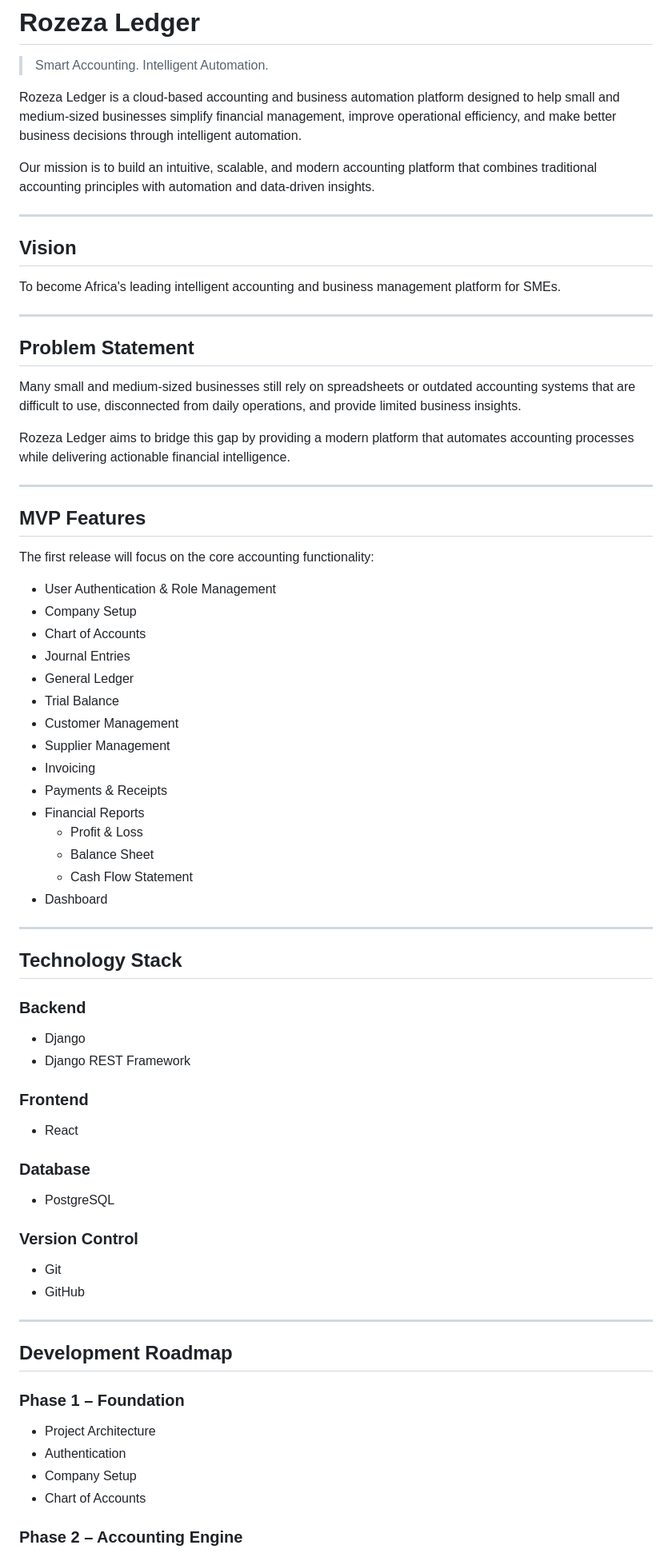
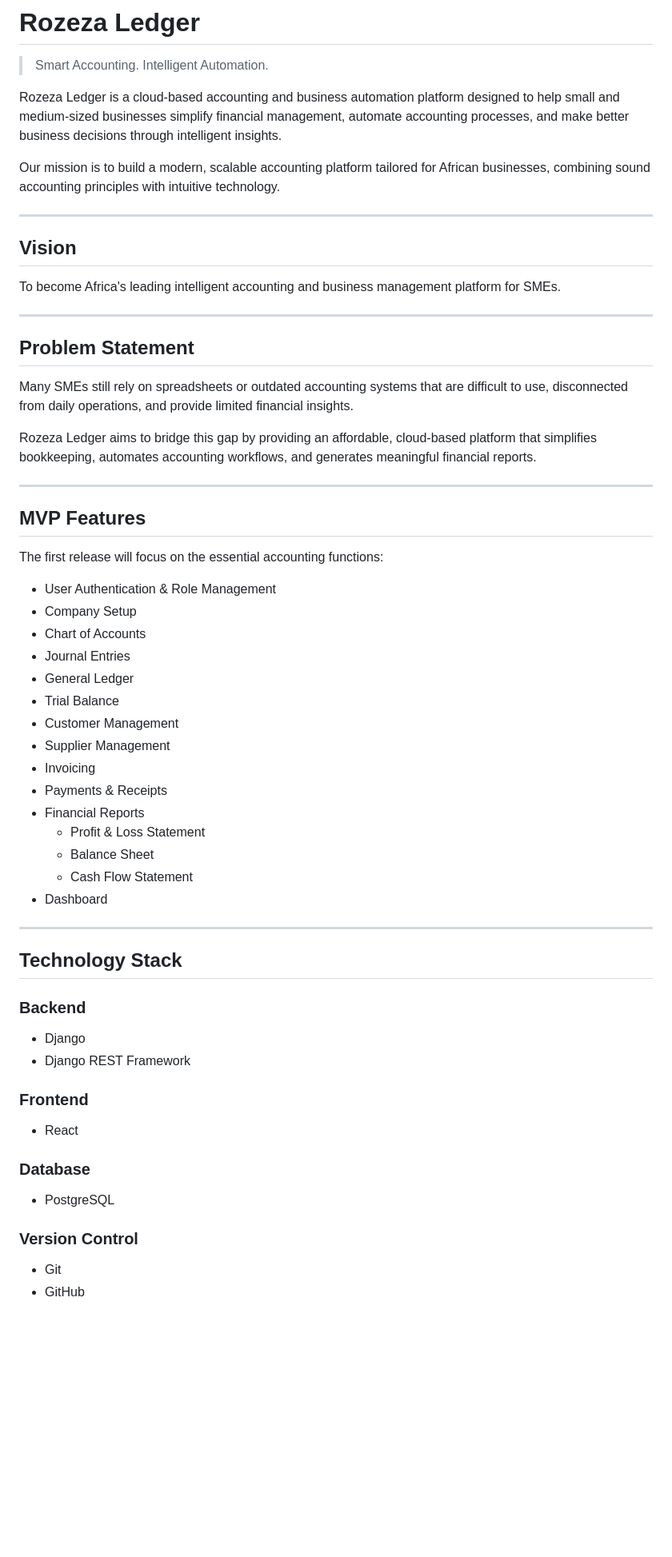
Before and after one commit to RosemaryOjwang/rozeza-ledger, a Markdown page: README.md, the part around one of its changes. Shown at 80% size. Rendered like a GitHub page; blank space fills up the shorter version.

```diff
--- a/README.md
+++ b/README.md
@@ -2,9 +2,9 @@
 
 > Smart Accounting. Intelligent Automation.
 
-Rozeza Ledger is a cloud-based accounting and business automation platform designed to help small and medium-sized businesses simplify financial management, improve operational efficiency, and make better business decisions through intelligent automation.
+Rozeza Ledger is a cloud-based accounting and business automation platform designed to help small and medium-sized businesses simplify financial management, automate accounting processes, and make better business decisions through intelligent insights.
 
-Our mission is to build an intuitive, scalable, and modern accounting platform that combines traditional accounting principles with automation and data-driven insights.
+Our mission is to build a modern, scalable accounting platform tailored for African businesses, combining sound accounting principles with intuitive technology.
 
 ---
 
@@ -16,15 +16,15 @@ To become Africa's leading intelligent accounting and business management platfo
 
 ## Problem Statement
 
-Many small and medium-sized businesses still rely on spreadsheets or outdated accounting systems that are difficult to use, disconnected from daily operations, and provide limited business insights.
+Many SMEs still rely on spreadsheets or outdated accounting systems that are difficult to use, disconnected from daily operations, and provide limited financial insights.
 
-Rozeza Ledger aims to bridge this gap by providing a modern platform that automates accounting processes while delivering actionable financial intelligence.
+Rozeza Ledger aims to bridge this gap by providing an affordable, cloud-based platform that simplifies bookkeeping, automates accounting workflows, and generates meaningful financial reports.
 
 ---
 
 ## MVP Features
 
-The first release will focus on the core accounting functionality:
+The first release will focus on the essential accounting functions:
 
 - User Authentication & Role Management
 - Company Setup
@@ -37,7 +37,7 @@ The first release will focus on the core accounting functionality:
 - Invoicing
 - Payments & Receipts
 - Financial Reports
-  - Profit & Loss
+  - Profit & Loss Statement
   - Balance Sheet
   - Cash Flow Statement
 - Dashboard
@@ -47,33 +47,15 @@ The first release will focus on the core accounting functionality:
 ## Technology Stack
 
 ### Backend
-
 - Django
 - Django REST Framework
 
 ### Frontend
-
 - React
 
 ### Database
-
 - PostgreSQL
 
 ### Version Control
-
 - Git
 - GitHub
-
----
-
-## Development Roadmap
-
-### Phase 1 – Foundation
-
-- Project Architecture
-- Authentication
-- Company Setup
-- Chart of Accounts
-
-### Phase 2 – Accounting Engine
-
```
Also changed, not shown: other parts of README.md (+54 -44 lines).
